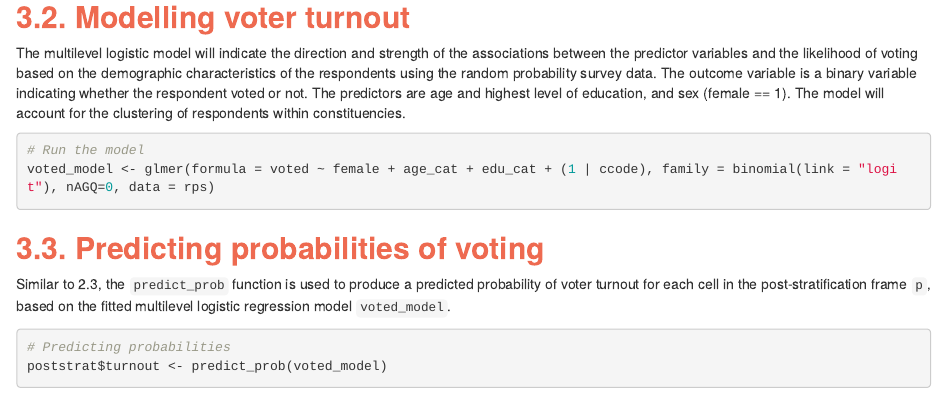
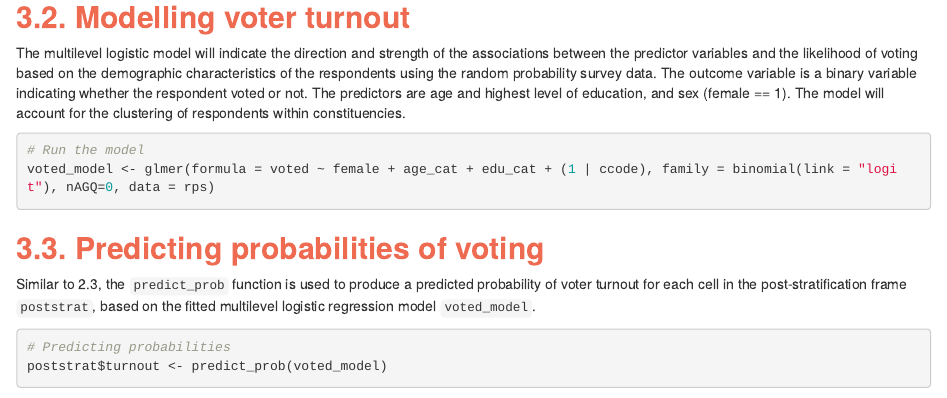
Before and after one commit to manasiramnath/mrp-modelling, an R Markdown document (estimation_task_final.Rmd): the page in a window 1100 px wide, from 7790 px down. Rendered offline with R 4.5, knitr and Pandoc, with nearby package versions; drawn as R Markdown's standard HTML page in place of the format the file asks for; some code elsewhere in the file could not run offline.

Commit message:
Update estimation_task_final.Rmd

````diff
--- a/estimation_task_final.Rmd
+++ b/estimation_task_final.Rmd
@@ -344,7 +344,7 @@ voted_model <- glmer(formula = voted ~ female + age_cat + edu_cat + (1 | ccode),
 
 ## [**3.3. Predicting probabilities of voting**]{style="color: #EE6A50;"} {#predprobturnout}
 
-Similar to 2.3, the `predict_prob` function is used to produce a predicted probability of voter turnout for each cell in the post-stratification frame `p`, based on the fitted multilevel logistic regression model `voted_model`.
+Similar to 2.3, the `predict_prob` function is used to produce a predicted probability of voter turnout for each cell in the post-stratification frame `poststrat`, based on the fitted multilevel logistic regression model `voted_model`.
 
 ```{r}
 # Predicting probabilities
````
Also changed, not shown: estimation_task_final.Rmd (2 more changed lines).
